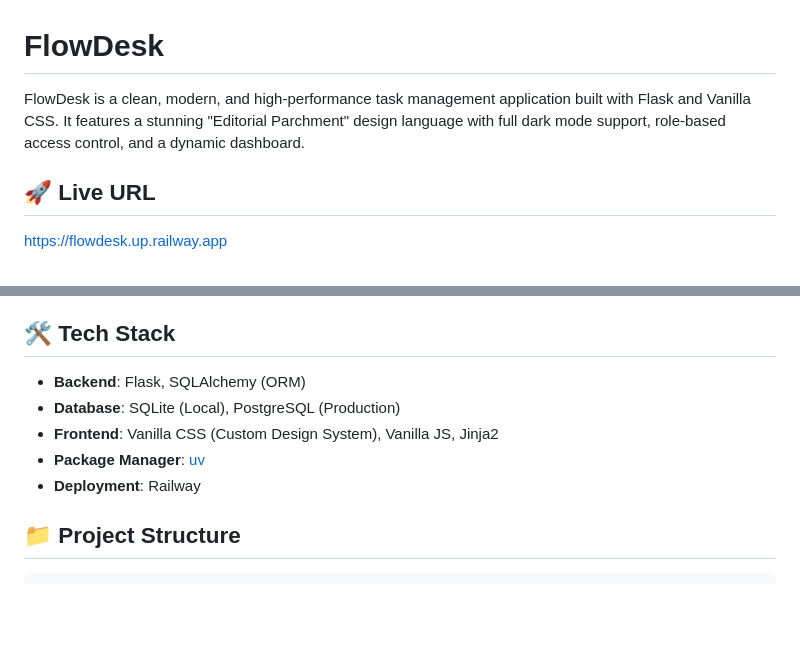
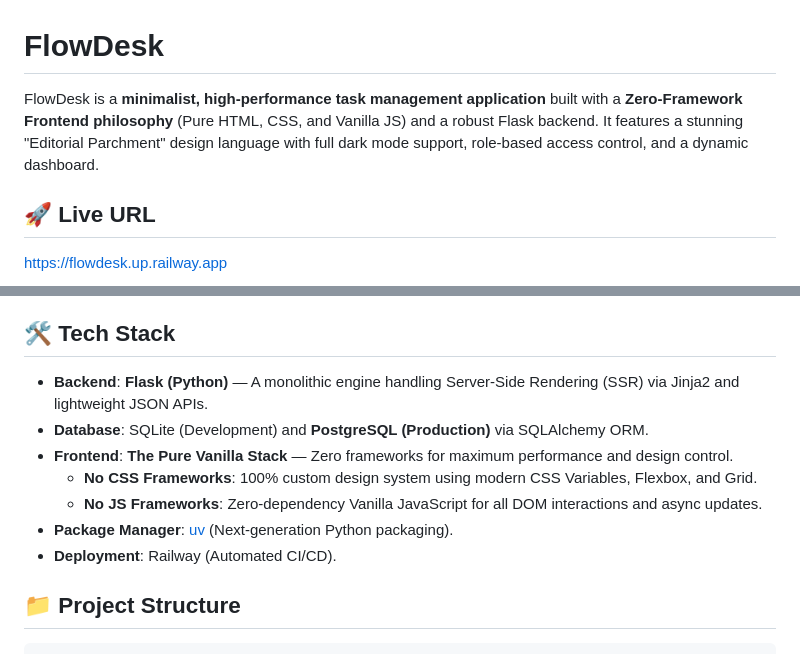
Before and after one commit to farhanrhine/FlowDesk, a Markdown page: README.md, 2 parts joined by grey strips. Drawn GitHub-style; blank space fills up the shorter version.

Commit message:
docs: update README to clarify project architecture and zero-framework frontend approach

```diff
--- a/README.md
+++ b/README.md
@@ -1,6 +1,6 @@
 # FlowDesk
 
-FlowDesk is a clean, modern, and high-performance task management application built with Flask and Vanilla CSS. It features a stunning "Editorial Parchment" design language with full dark mode support, role-based access control, and a dynamic dashboard.
+FlowDesk is a **minimalist, high-performance task management application** built with a **Zero-Framework Frontend philosophy** (Pure HTML, CSS, and Vanilla JS) and a robust Flask backend. It features a stunning "Editorial Parchment" design language with full dark mode support, role-based access control, and a dynamic dashboard.
 
 ## 🚀 Live URL
 [https://flowdesk.up.railway.app](https://flowdesk.up.railway.app)
@@ -15,11 +15,13 @@ FlowDesk is a clean, modern, and high-performance task management application bu
 - **Dark Mode**: Native dark mode support with localStorage persistence.
 
 ## 🛠️ Tech Stack
-- **Backend**: Flask, SQLAlchemy (ORM)
-- **Database**: SQLite (Local), PostgreSQL (Production)
-- **Frontend**: Vanilla CSS (Custom Design System), Vanilla JS, Jinja2
-- **Package Manager**: [uv](https://github.com/astral-sh/uv)
-- **Deployment**: Railway
+- **Backend**: **Flask (Python)** — A monolithic engine handling Server-Side Rendering (SSR) via Jinja2 and lightweight JSON APIs.
+- **Database**: SQLite (Development) and **PostgreSQL (Production)** via SQLAlchemy ORM.
+- **Frontend**: **The Pure Vanilla Stack** — Zero frameworks for maximum performance and design control.
+  - **No CSS Frameworks**: 100% custom design system using modern CSS Variables, Flexbox, and Grid.
+  - **No JS Frameworks**: Zero-dependency Vanilla JavaScript for all DOM interactions and async updates.
+- **Package Manager**: [uv](https://github.com/astral-sh/uv) (Next-generation Python packaging).
+- **Deployment**: Railway (Automated CI/CD).
 
 
 ## 📁 Project Structure
```
